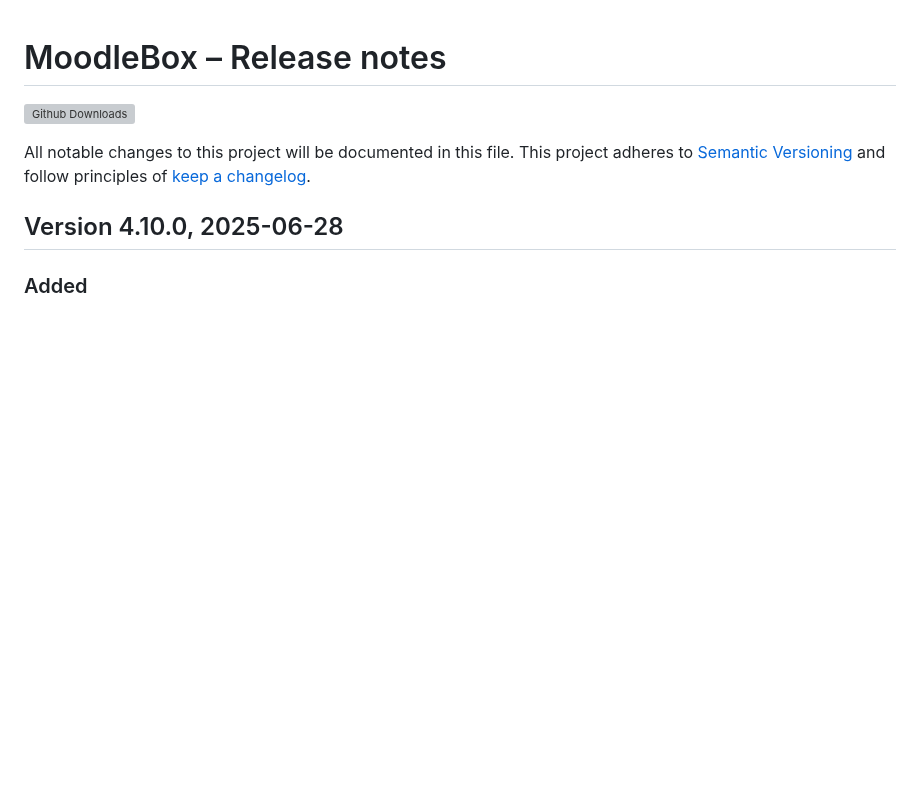
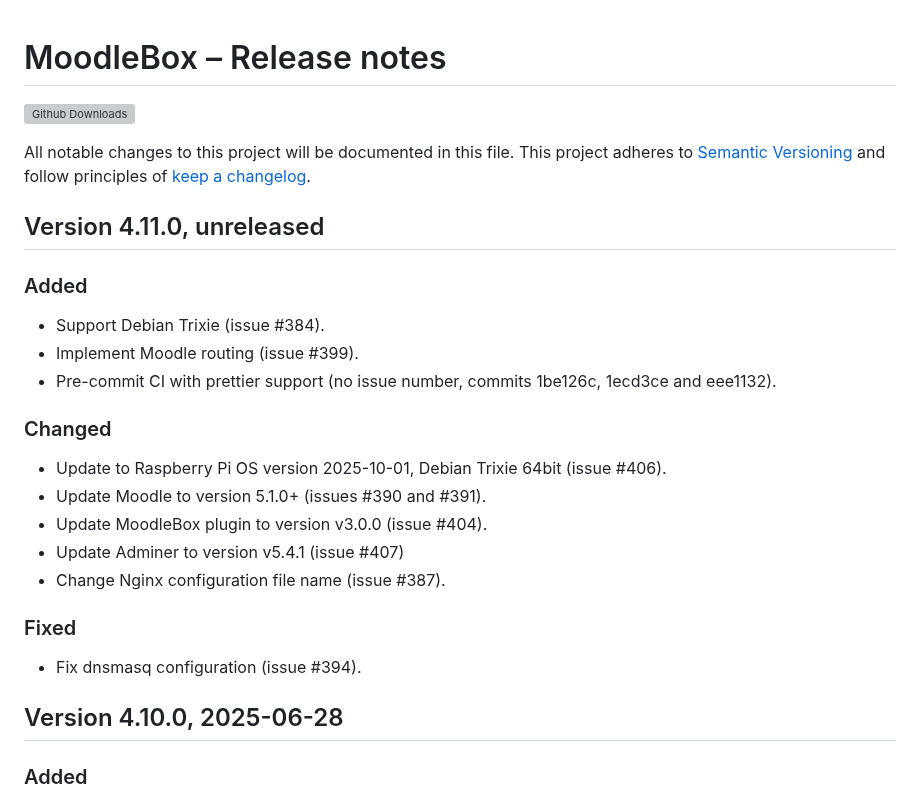
Before and after one commit to moodlebox/moodlebox, a Markdown page: CHANGELOG.md, the part around the change. Rendered like a GitHub page; blank space fills up the shorter version; grey boxes are pictures that could not be loaded.

Commit message:
Update release notes for upcoming release v4.11.0

```diff
--- a/CHANGELOG.md
+++ b/CHANGELOG.md
@@ -4,6 +4,23 @@
 
 All notable changes to this project will be documented in this file.
 This project adheres to [Semantic Versioning](https://semver.org/) and follow principles of [keep a changelog](https://keepachangelog.com).
+
+## Version 4.11.0, unreleased
+
+### Added
+- Support Debian Trixie (issue #384).
+- Implement Moodle routing (issue #399).
+- Pre-commit CI with prettier support (no issue number, commits 1be126c, 1ecd3ce and eee1132).
+
+### Changed
+- Update to Raspberry Pi OS version 2025-10-01, Debian Trixie 64bit (issue #406).
+- Update Moodle to version 5.1.0+ (issues #390 and #391).
+- Update MoodleBox plugin to version v3.0.0 (issue #404).
+- Update Adminer to version v5.4.1 (issue #407)
+- Change Nginx configuration file name (issue #387).
+
+### Fixed
+- Fix dnsmasq configuration (issue #394).
 
 ## Version 4.10.0, 2025-06-28
 
```
